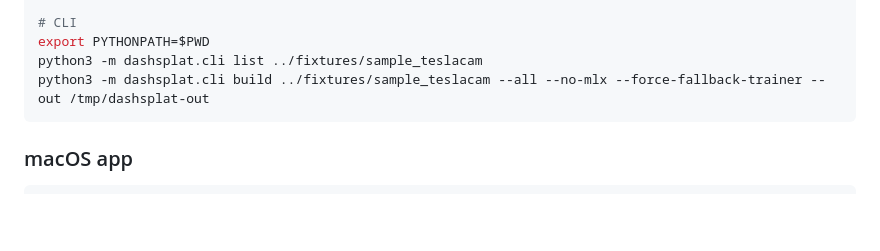
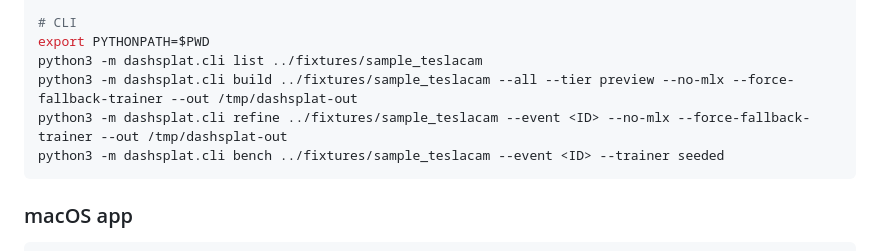
Before and after one commit to aditano/tesla-dashcam-splat-mac, a Markdown page: README.md, the part around one of its changes. GitHub-like rendering; blank space fills up the shorter version.

````diff
--- a/README.md
+++ b/README.md
@@ -33,7 +35,9 @@ python3 -m pytest -q
 # CLI
 export PYTHONPATH=$PWD
 python3 -m dashsplat.cli list ../fixtures/sample_teslacam
-python3 -m dashsplat.cli build ../fixtures/sample_teslacam --all --no-mlx --force-fallback-trainer --out /tmp/dashsplat-out
+python3 -m dashsplat.cli build ../fixtures/sample_teslacam --all --tier preview --no-mlx --force-fallback-trainer --out /tmp/dashsplat-out
+python3 -m dashsplat.cli refine ../fixtures/sample_teslacam --event <ID> --no-mlx --force-fallback-trainer --out /tmp/dashsplat-out
+python3 -m dashsplat.cli bench ../fixtures/sample_teslacam --event <ID> --trainer seeded
 ```
 
 ### macOS app
````
Also changed, not shown: other parts of README.md (+42 -27 lines), docs/ARCHITECTURE.md (+55 -28 lines), docs/screenshots/app-library.png (added), docs/screenshots/app-main.png, 1 other file.
